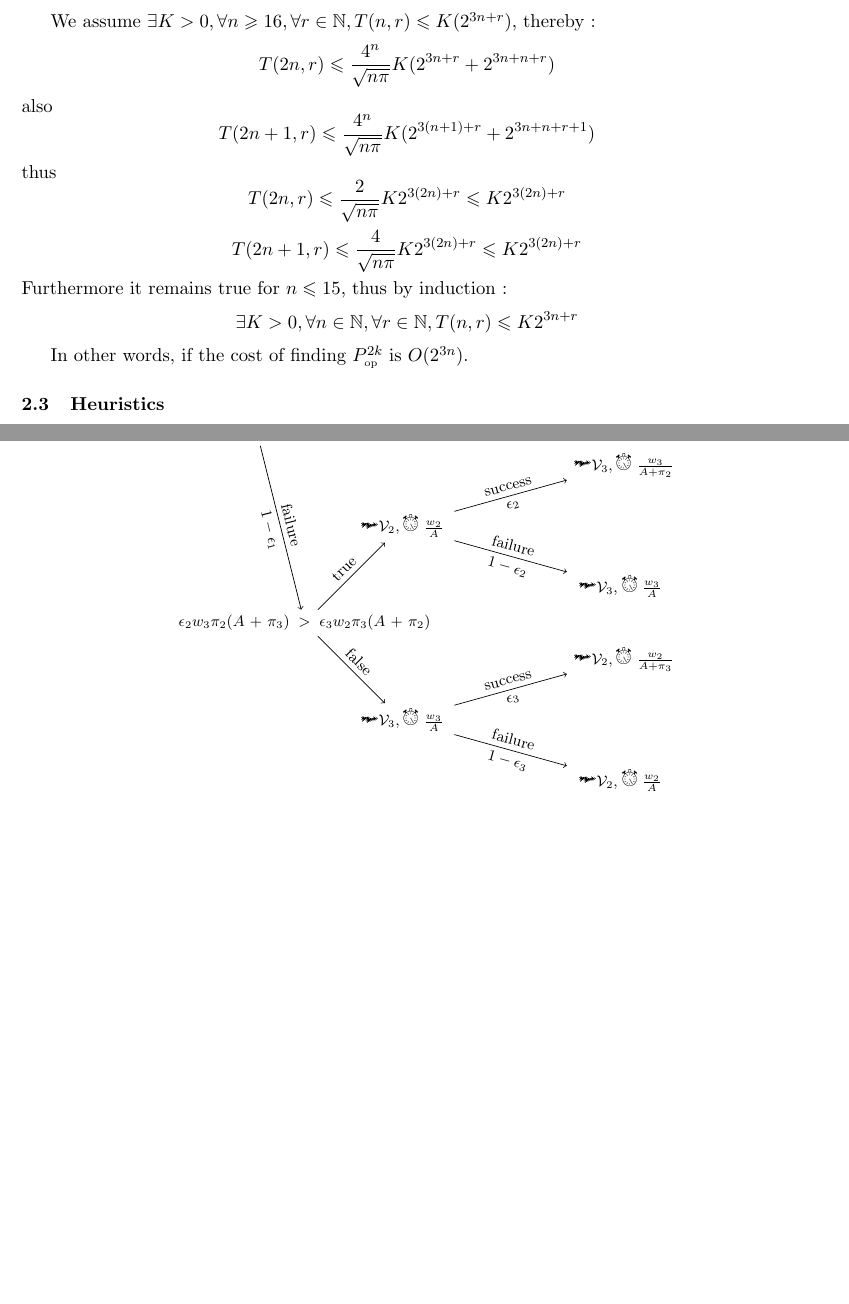
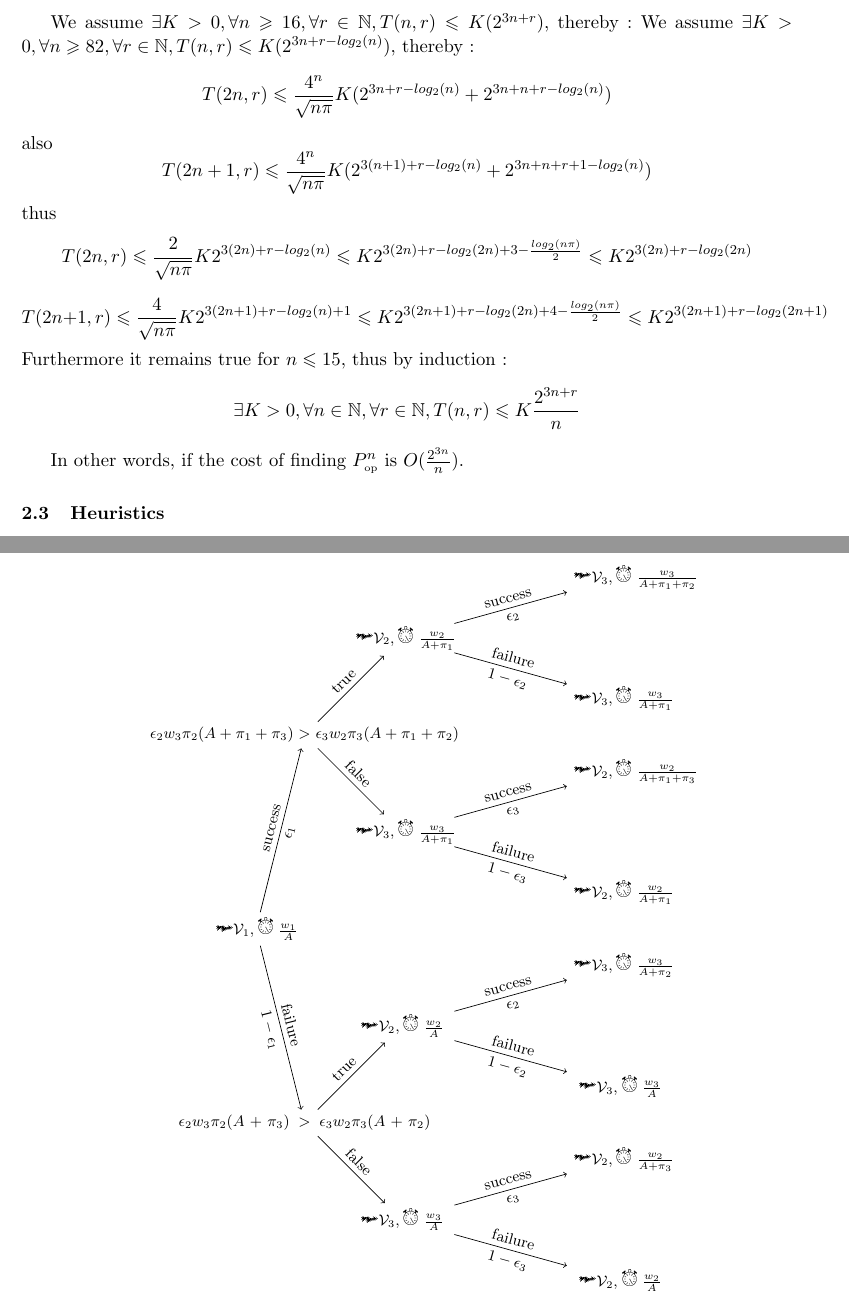
Before and after one commit to projcompil/Guru, a LaTeX paper (Who.tex): two parts of pages 7 and 13 of 17 before the commit and two parts of pages 7 and 14 of 17 after it, joined at a grey line, cut so that both start at the same text, the shorter picture padded with empty space. The pictures show the PDF file Who.pdf that the author committed with the source.

Commit message:
ajout formule Thom.

```diff
--- a/Who.tex
+++ b/Who.tex
@@ -418,26 +418,41 @@ We begin with the following formula :
 \]
 
 We assume $\exists K > 0, \forall n \geqslant 16, \forall r \in \mathbb{N}, T(n, r) \leqslant K(2^{3n+r})$, thereby :
+%\[
+%	T(2n, r) \leqslant \frac{4^n}{\sqrt{n\pi}}K(2^{3n+r}+2^{3n+n+r})
+%\]
+%also
+%\[
+%	T(2n+1, r) \leqslant \frac{4^n}{\sqrt{n\pi}}K(2^{3(n+1)+r}+2^{3n+n+r+1})
+%\]
+%thus
+%\[
+%	T(2n, r) \leqslant \frac{2}{\sqrt{n\pi}}K2^{3(2n)+r} \leqslant K2^{3(2n)+r}
+%\]
+%\[
+%	T(2n+1, r) \leqslant \frac{4}{\sqrt{n\pi}}K2^{3(2n)+r} \leqslant K2^{3(2n)+r}
+%\]
+We assume $\exists K > 0, \forall n \geqslant 82, \forall r \in \mathbb{N}, T(n, r) \leqslant K(2^{3n+r- log_{2} (n)})$, thereby :
 \[
-	T(2n, r) \leqslant \frac{4^n}{\sqrt{n\pi}}K(2^{3n+r}+2^{3n+n+r})
+T(2n, r) \leqslant \frac{4^n}{\sqrt{n\pi}}K(2^{3n+r-log_{2} (n)}+2^{3n+n+r- log_{2} (n)})
 \]
 also
 \[
-	T(2n+1, r) \leqslant \frac{4^n}{\sqrt{n\pi}}K(2^{3(n+1)+r}+2^{3n+n+r+1})
+T(2n+1, r) \leqslant \frac{4^n}{\sqrt{n\pi}}K(2^{3(n+1)+r- log_{2} (n)}+2^{3n+n+r+1- log_{2} (n)})
 \]
 thus
 \[
-	T(2n, r) \leqslant \frac{2}{\sqrt{n\pi}}K2^{3(2n)+r} \leqslant K2^{3(2n)+r}
+T(2n, r) \leqslant \frac{2}{\sqrt{n\pi}}K2^{3(2n)+r- log_{2} (n)} \leqslant K2^{3(2n)+r- log_{2} (2n)+3 - \frac{log_{2}(n\pi)}{2}} \leqslant K2^{3(2n)+r-log_{2} (2n)}
 \]
 \[
-	T(2n+1, r) \leqslant \frac{4}{\sqrt{n\pi}}K2^{3(2n)+r} \leqslant K2^{3(2n)+r}
+T(2n+1, r) \leqslant \frac{4}{\sqrt{n\pi}}K2^{3(2n+1)+r-log_{2} (n)+1} \leqslant K2^{3(2n+1)+r-log_{2} (2n) +4 -\frac{log_{2}(n\pi)}{2}} \leqslant K2^{3(2n+1)+r- log_{2}(2n+1)}
 \]
 Furthermore it remains true for $n \leqslant 15$, thus by induction :
 \[
-	 \exists K > 0, \forall n \in \mathbb{N}, \forall r \in \mathbb{N}, T(n, r) \leqslant K 2^{3n+r}
+	 \exists K > 0, \forall n \in \mathbb{N}, \forall r \in \mathbb{N}, T(n, r) \leqslant K \frac{2^{3n+r}}{n}
 \]
 
-In other words, if the cost of finding $P_{\mbox{{\tiny op}}}^{2k}$ is $O(2^{3n})$.
+In other words, if the cost of finding $P_{\mbox{{\tiny op}}}^{n}$ is $O(\frac{2^{3n}}{n})$.
 
 
 
```
Also changed, not shown: Who.pdf, Who.tex (2 more changed lines).
